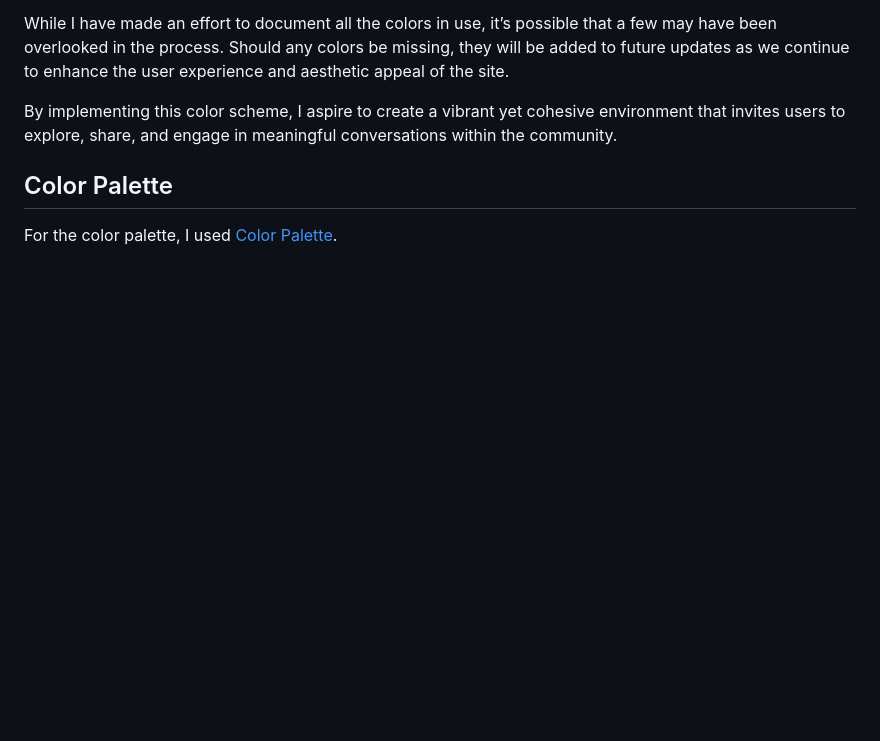
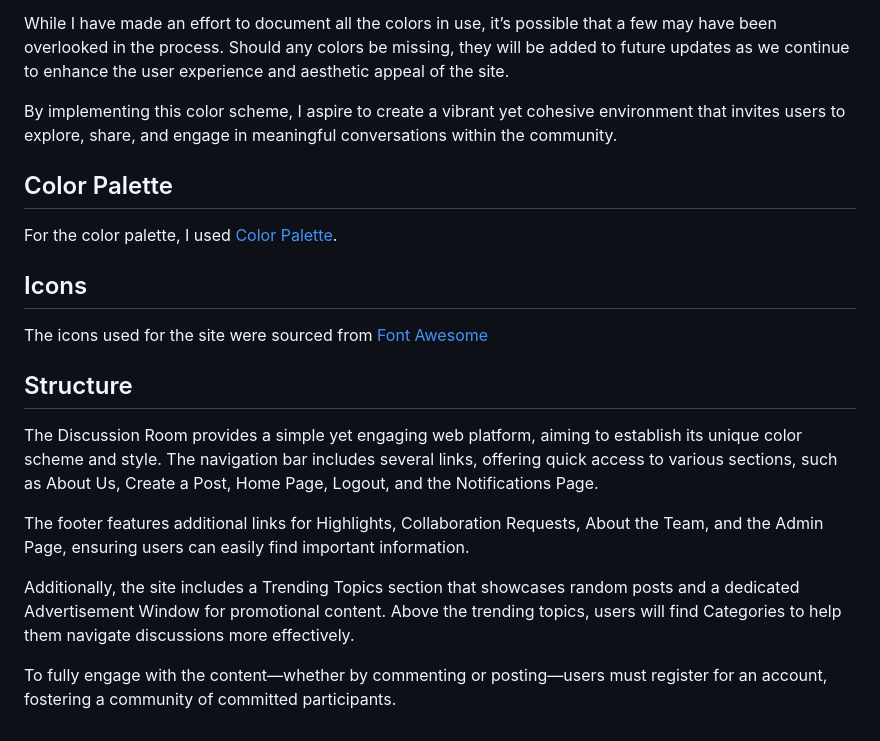
Before and after one commit to Yuss76A/the-discussion-blog, a Markdown page: README.md, the part around the change. GitHub-like rendering; blank space fills up the shorter version.

Commit message:
Add icons and structure section to the readme file

```diff
--- a/README.md
+++ b/README.md
@@ -279,3 +279,17 @@ By implementing this color scheme, I aspire to create a vibrant yet cohesive env
 ## Color Palette
 
 For the color palette, I used [Color Palette](https://coolors.co/).
+
+## Icons
+
+The icons used for the site were sourced from [Font Awesome](https://fontawesome.com/ "Font Awesome")
+
+## Structure
+
+The Discussion Room provides a simple yet engaging web platform, aiming to establish its unique color scheme and style. The navigation bar includes several links, offering quick access to various sections, such as About Us, Create a Post, Home Page, Logout, and the Notifications Page.
+
+The footer features additional links for Highlights, Collaboration Requests, About the Team, and the Admin Page, ensuring users can easily find important information.
+
+Additionally, the site includes a Trending Topics section that showcases random posts and a dedicated Advertisement Window for promotional content. Above the trending topics, users will find Categories to help them navigate discussions more effectively.
+
+To fully engage with the content—whether by commenting or posting—users must register for an account, fostering a community of committed participants.
```
